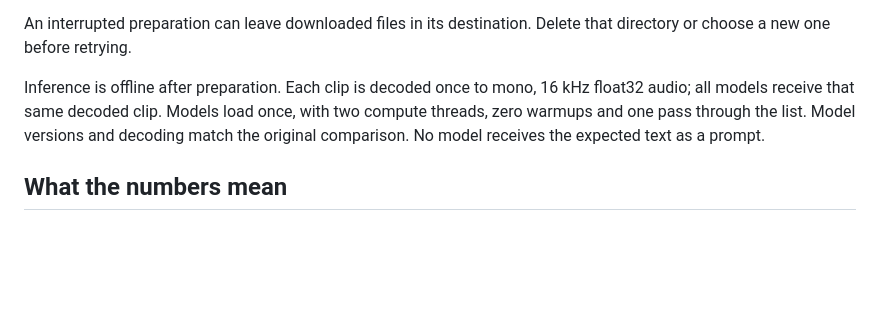
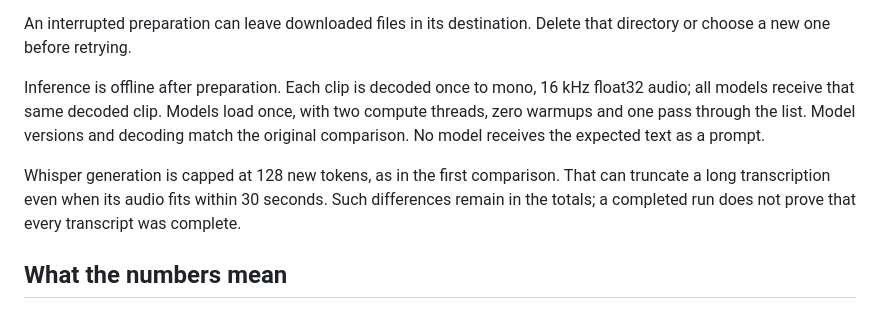
Before and after one commit to thakurshadman/quran-hifz, a Markdown page: benchmarks/recitation/PUBLIC-DATASETS.md, the part around the change. Drawn GitHub-style; blank space fills up the shorter version.

Commit message:
Explain the fixed transcription length limit

```diff
--- a/benchmarks/recitation/PUBLIC-DATASETS.md
+++ b/benchmarks/recitation/PUBLIC-DATASETS.md
@@ -82,6 +82,11 @@ once, with two compute threads, zero warmups and one pass through the list.
 Model versions and decoding match the original comparison. No model receives
 the expected text as a prompt.
 
+Whisper generation is capped at 128 new tokens, as in the first comparison.
+That can truncate a long transcription even when its audio fits within 30 seconds.
+Such differences remain in the totals; a completed run does not prove that every
+transcript was complete.
+
 ## What the numbers mean
 
 The reference is the dataset's expected passage, unchanged. We apply the same
```
